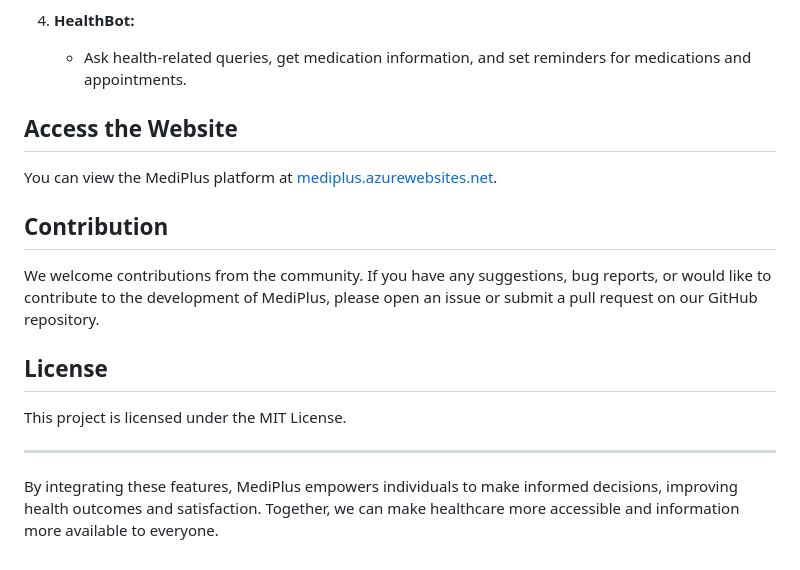
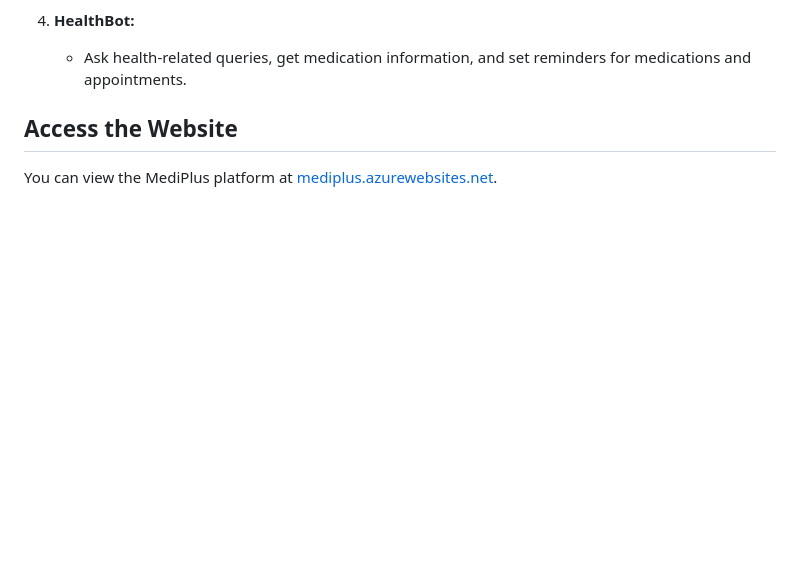
Before and after one commit to Larkspur29/Future-Ready, a Markdown page: README.md, the part around the change. Rendered like a GitHub page; blank space fills up the shorter version.

```diff
--- a/README.md
+++ b/README.md
@@ -51,13 +51,3 @@ MediPlus aims to create an integrated digital healthcare platform that addresses
 
 ## Access the Website
 You can view the MediPlus platform at [mediplus.azurewebsites.net](https://mediplus.azurewebsites.net).
-
-## Contribution
-We welcome contributions from the community. If you have any suggestions, bug reports, or would like to contribute to the development of MediPlus, please open an issue or submit a pull request on our GitHub repository.
-
-## License
-This project is licensed under the MIT License.
-
----
-
-By integrating these features, MediPlus empowers individuals to make informed decisions, improving health outcomes and satisfaction. Together, we can make healthcare more accessible and information more available to everyone.
```
